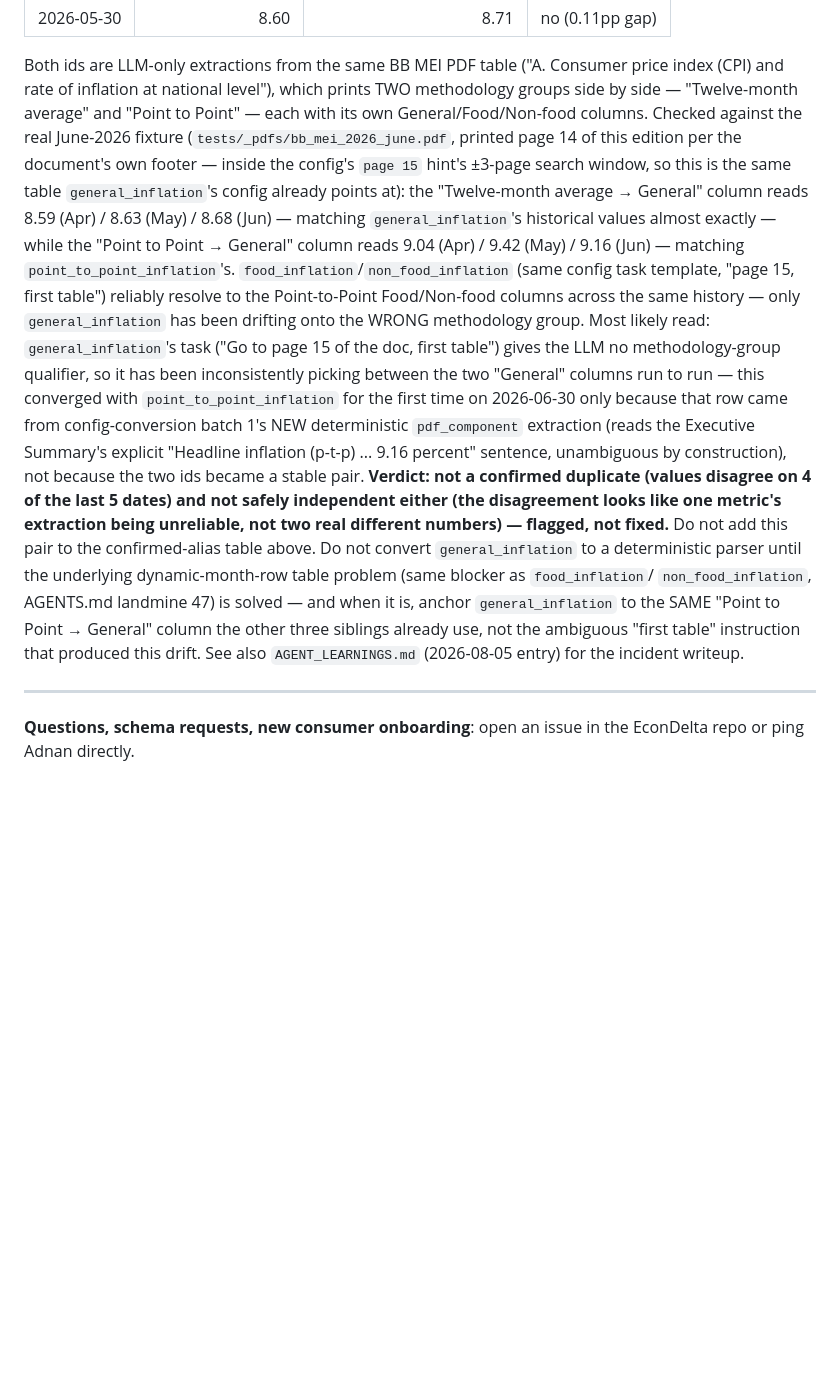
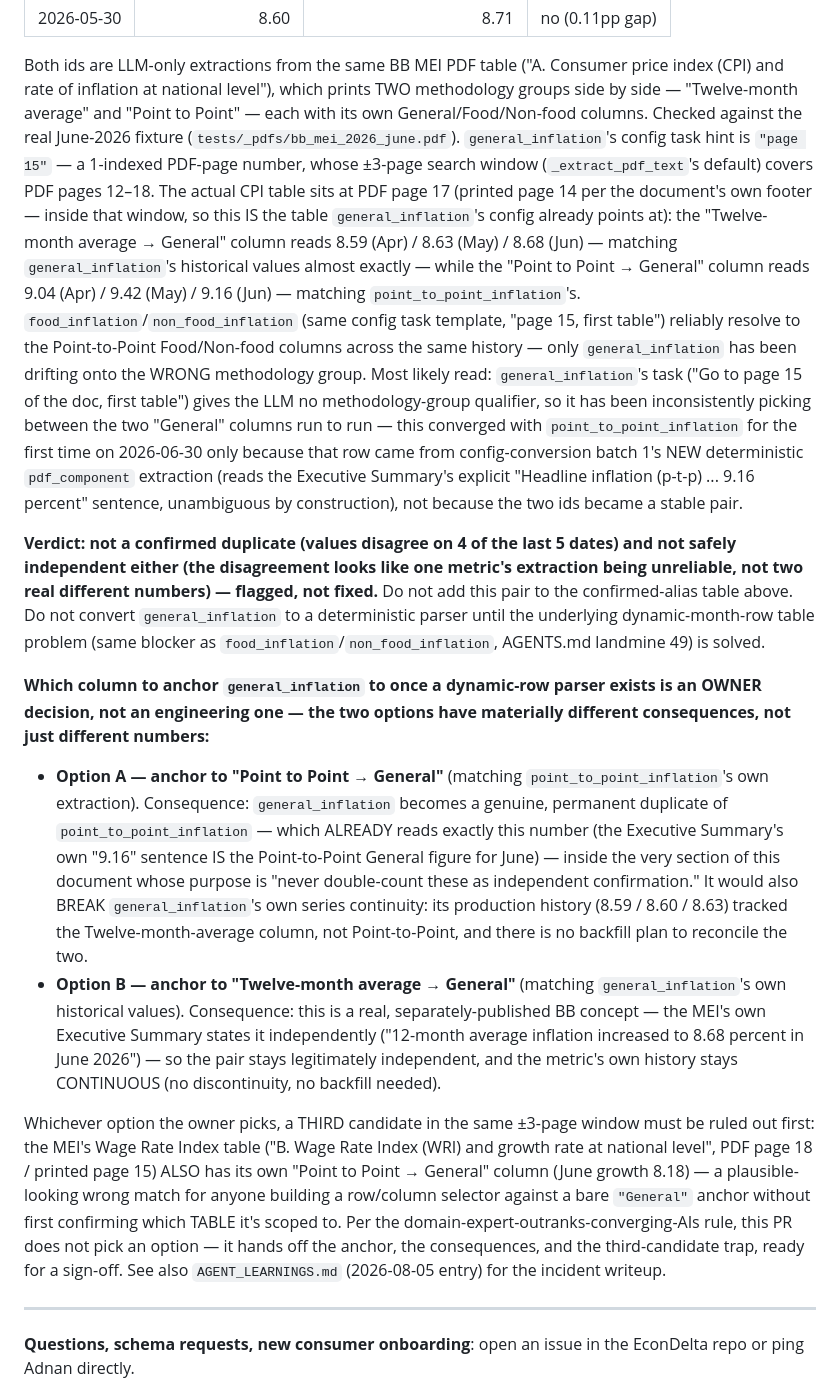
Before and after one commit to clauding-lab/econdelta, a Markdown page: docs/data-contract.md, the part around the change. Rendered like a GitHub page; blank space fills up the shorter version.

Commit message:
docs: address Opus review findings on batch-2 PR (renumber landmine, owner-gate general_inflation anchor, fix page citations)
- H1: renumbered landmine 47 -> 49 across all self-references (AGENTS.md
  entry + its cross-ref inside landmine 44, AGENT_LEARNINGS.md Hotfix +
  Cross-references lines, docs/data-contract.md) after merging main, which
  had independently claimed 47 (#116, source_as_of forgery) and 48 (#115,
  SuccessExitStatus).
- M2: rewrote the general_inflation anchor prescription in
  docs/data-contract.md Section 10.7 (+ mirrored in AGENTS.md/
  AGENT_LEARNINGS.md) as an owner-gated two-option decision with stated
  consequences, instead of prescribing Point-to-Point General outright.
  Added the third same-window candidate (Wage Rate Index table's own
  Point to Point -> General column, PDF page 18 / printed 15, June growth
  8.18) that must be ruled out either way.
- L2: fixed the CPI-table page description to not mix the config's
  1-indexed PDF-page hint with the document's own printed-page footer in
  one sentence.

Verify: ruff check . exit 0. pytest tests/test_config_conversion_batch2.py
-q -> 10 passed. Full pytest -q -> 1358 passed, 18 failed (known
pre-existing test_copotron_ops_ssh.py), 5 skipped -- zero new failures.

```diff
--- a/docs/data-contract.md
+++ b/docs/data-contract.md
@@ -823,14 +823,15 @@ Both ids are LLM-only extractions from the same BB MEI PDF table ("A.
 Consumer price index (CPI) and rate of inflation at national level"), which
 prints TWO methodology groups side by side — "Twelve-month average" and
 "Point to Point" — each with its own General/Food/Non-food columns. Checked
-against the real June-2026 fixture (`tests/_pdfs/bb_mei_2026_june.pdf`,
-printed page 14 of this edition per the document's own footer — inside the
-config's `page 15` hint's ±3-page search window, so this is the same table
+against the real June-2026 fixture (`tests/_pdfs/bb_mei_2026_june.pdf`).
+`general_inflation`'s config task hint is `"page 15"` — a 1-indexed PDF-page
+number, whose ±3-page search window (`_extract_pdf_text`'s default) covers
+PDF pages 12–18. The actual CPI table sits at PDF page 17 (printed page 14
+per the document's own footer — inside that window, so this IS the table
 `general_inflation`'s config already points at): the "Twelve-month average →
-General" column reads
-8.59 (Apr) / 8.63 (May) / 8.68 (Jun) — matching `general_inflation`'s
-historical values almost exactly — while the "Point to Point → General"
-column reads 9.04 (Apr) / 9.42 (May) / 9.16 (Jun) — matching
+General" column reads 8.59 (Apr) / 8.63 (May) / 8.68 (Jun) — matching
+`general_inflation`'s historical values almost exactly — while the "Point to
+Point → General" column reads 9.04 (Apr) / 9.42 (May) / 9.16 (Jun) — matching
 `point_to_point_inflation`'s. `food_inflation`/`non_food_inflation` (same
 config task template, "page 15, first table") reliably resolve to the
 Point-to-Point Food/Non-food columns across the same history — only
@@ -842,18 +843,47 @@ converged with `point_to_point_inflation` for the first time on 2026-06-30
 only because that row came from config-conversion batch 1's NEW deterministic
 `pdf_component` extraction (reads the Executive Summary's explicit "Headline
 inflation (p-t-p) ... 9.16 percent" sentence, unambiguous by construction),
-not because the two ids became a stable pair. **Verdict: not a confirmed
-duplicate (values disagree on 4 of the last 5 dates) and not safely
-independent either (the disagreement looks like one metric's extraction
-being unreliable, not two real different numbers) — flagged, not fixed.**
-Do not add this pair to the confirmed-alias table above. Do not convert
-`general_inflation` to a deterministic parser until the underlying
-dynamic-month-row table problem (same blocker as `food_inflation`/
-`non_food_inflation`, AGENTS.md landmine 47) is solved — and when it is,
-anchor `general_inflation` to the SAME "Point to Point → General" column the
-other three siblings already use, not the ambiguous "first table"
-instruction that produced this drift. See also `AGENT_LEARNINGS.md`
-(2026-08-05 entry) for the incident writeup.
+not because the two ids became a stable pair.
+
+**Verdict: not a confirmed duplicate (values disagree on 4 of the last 5
+dates) and not safely independent either (the disagreement looks like one
+metric's extraction being unreliable, not two real different numbers) —
+flagged, not fixed.** Do not add this pair to the confirmed-alias table
+above. Do not convert `general_inflation` to a deterministic parser until the
+underlying dynamic-month-row table problem (same blocker as
+`food_inflation`/`non_food_inflation`, AGENTS.md landmine 49) is solved.
+
+**Which column to anchor `general_inflation` to once a dynamic-row parser
+exists is an OWNER decision, not an engineering one — the two options have
+materially different consequences, not just different numbers:**
+
+- **Option A — anchor to "Point to Point → General"** (matching
+  `point_to_point_inflation`'s own extraction). Consequence: `general_inflation`
+  becomes a genuine, permanent duplicate of `point_to_point_inflation` — which
+  ALREADY reads exactly this number (the Executive Summary's own "9.16"
+  sentence IS the Point-to-Point General figure for June) — inside the very
+  section of this document whose purpose is "never double-count these as
+  independent confirmation." It would also BREAK `general_inflation`'s own
+  series continuity: its production history (8.59 / 8.60 / 8.63) tracked the
+  Twelve-month-average column, not Point-to-Point, and there is no backfill
+  plan to reconcile the two.
+- **Option B — anchor to "Twelve-month average → General"** (matching
+  `general_inflation`'s own historical values). Consequence: this is a real,
+  separately-published BB concept — the MEI's own Executive Summary states it
+  independently ("12-month average inflation increased to 8.68 percent in
+  June 2026") — so the pair stays legitimately independent, and the metric's
+  own history stays CONTINUOUS (no discontinuity, no backfill needed).
+
+Whichever option the owner picks, a THIRD candidate in the same ±3-page
+window must be ruled out first: the MEI's Wage Rate Index table ("B. Wage
+Rate Index (WRI) and growth rate at national level", PDF page 18 / printed
+page 15) ALSO has its own "Point to Point → General" column (June growth
+8.18) — a plausible-looking wrong match for anyone building a row/column
+selector against a bare `"General"` anchor without first confirming which
+TABLE it's scoped to. Per the domain-expert-outranks-converging-AIs rule,
+this PR does not pick an option — it hands off the anchor, the consequences,
+and the third-candidate trap, ready for a sign-off. See also
+`AGENT_LEARNINGS.md` (2026-08-05 entry) for the incident writeup.
 
 ---
 
```
